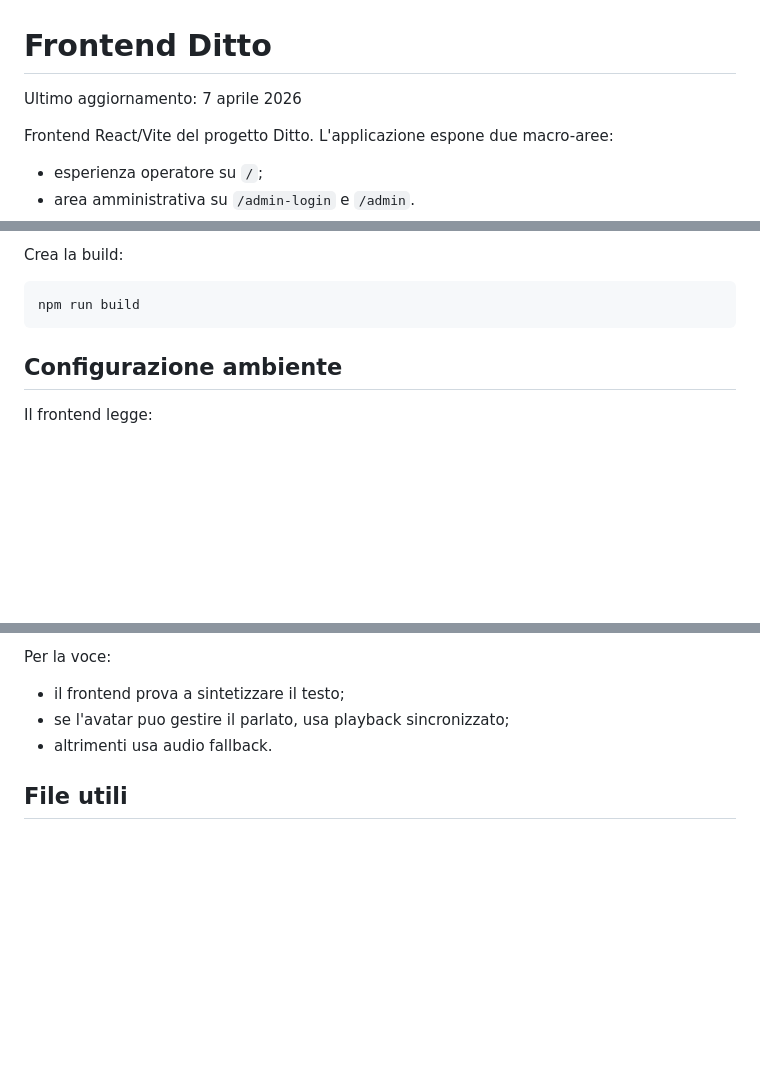
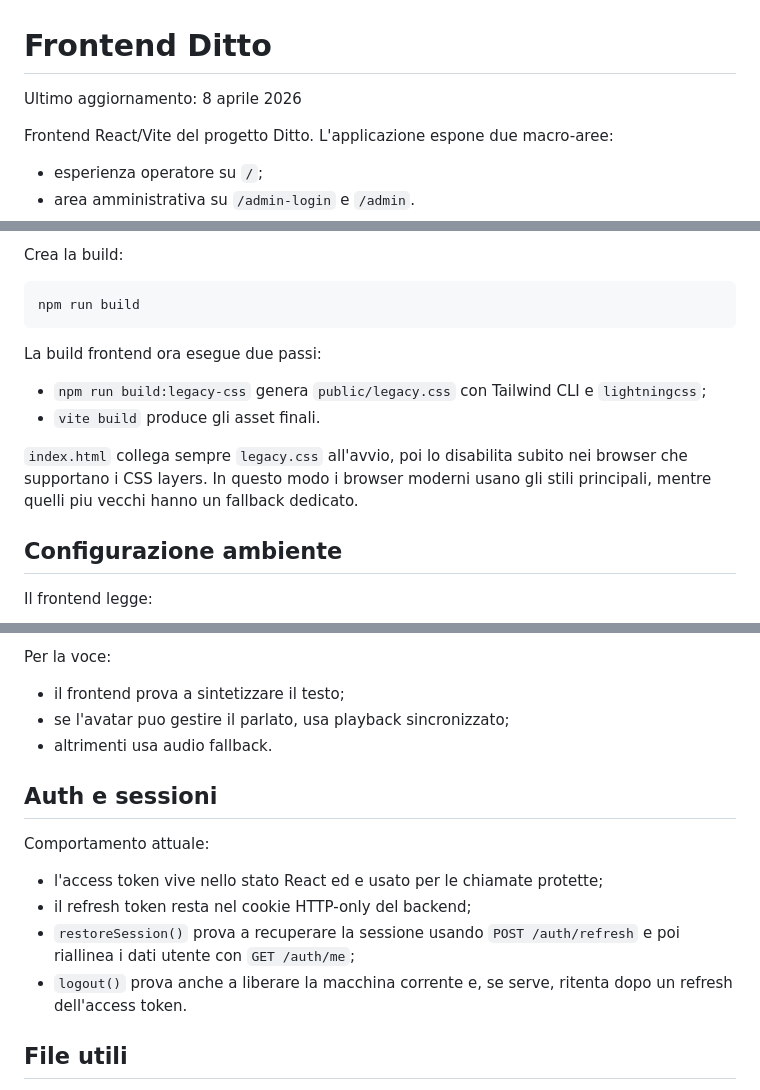
Before and after one commit to IronTunder/Holo-Assistant, a Markdown page: frontend/my-app/README.md, 3 parts joined by grey strips. Rendered like a GitHub page; blank space fills up the shorter version.

Commit message:
Aggiornamento readme al giorno 8 aprile 2026

````diff
--- a/frontend/my-app/README.md
+++ b/frontend/my-app/README.md
@@ -1,6 +1,6 @@
 # Frontend Ditto
 
-Ultimo aggiornamento: 7 aprile 2026
+Ultimo aggiornamento: 8 aprile 2026
 
 Frontend React/Vite del progetto Ditto. L'applicazione espone due macro-aree:
 - esperienza operatore su `/`;
@@ -35,6 +35,12 @@ Crea la build:
 ```bash
 npm run build
 ```
+
+La build frontend ora esegue due passi:
+- `npm run build:legacy-css` genera `public/legacy.css` con Tailwind CLI e `lightningcss`;
+- `vite build` produce gli asset finali.
+
+`index.html` collega sempre `legacy.css` all'avvio, poi lo disabilita subito nei browser che supportano i CSS layers. In questo modo i browser moderni usano gli stili principali, mentre quelli piu vecchi hanno un fallback dedicato.
 
 ## Configurazione ambiente
 
@@ -124,6 +130,14 @@ Per la voce:
 - se l'avatar puo gestire il parlato, usa playback sincronizzato;
 - altrimenti usa audio fallback.
 
+## Auth e sessioni
+
+Comportamento attuale:
+- l'access token vive nello stato React ed e usato per le chiamate protette;
+- il refresh token resta nel cookie HTTP-only del backend;
+- `restoreSession()` prova a recuperare la sessione usando `POST /auth/refresh` e poi riallinea i dati utente con `GET /auth/me`;
+- `logout()` prova anche a liberare la macchina corrente e, se serve, ritenta dopo un refresh dell'access token.
+
 ## File utili
 
 - `src/shared/api/config.ts` centralizza endpoint e base URL.
````
Also changed, not shown: README.md (+13 -2 lines), docs/STARTUP_GUIDE.md (+9 -1 lines).
